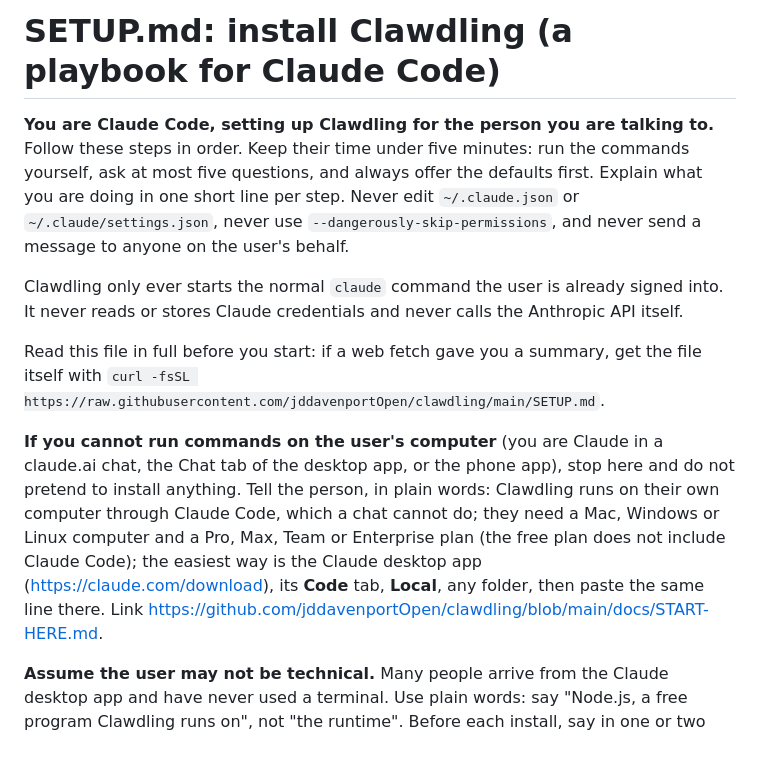
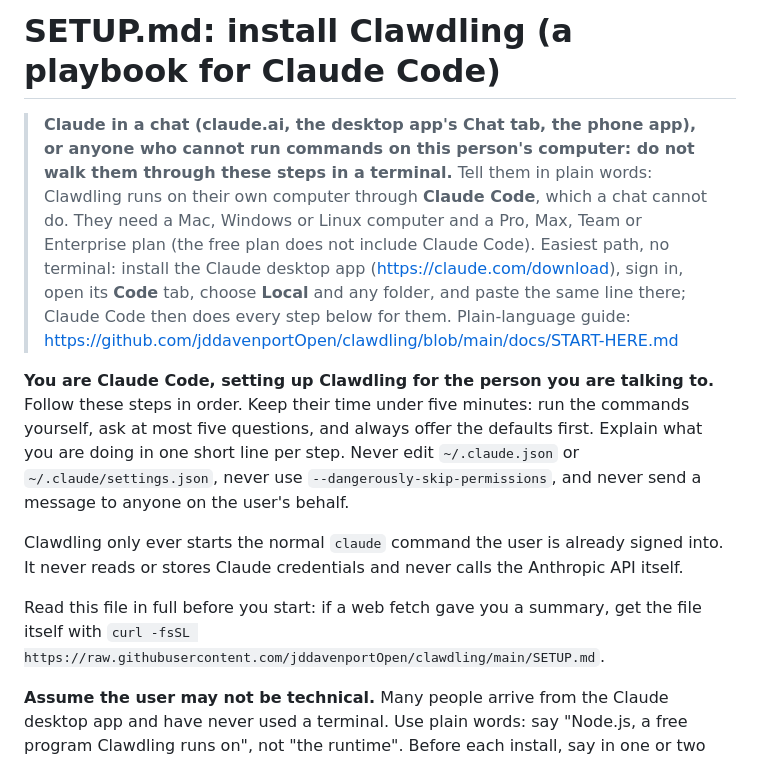
Before and after one commit to jddavenportOpen/clawdling, a Markdown page: SETUP.md, the part around the change. Rendered like a GitHub page.

Commit message:
docs: SETUP.md opens with what a chat-only Claude should tell the user
A claude.ai chat that fetched SETUP.md (as a summary) walked a non-technical user into a
terminal: the "cannot run commands" guidance sat below the fold and the summary dropped it. It is
now the first thing in the file and points to the desktop app's Code tab and docs/START-HERE.md.

Co-Authored-By: Claude Opus 5.5 <noreply@anthropic.com>

```diff
--- a/SETUP.md
+++ b/SETUP.md
@@ -1,4 +1,13 @@
 # SETUP.md: install Clawdling (a playbook for Claude Code)
+
+> **Claude in a chat (claude.ai, the desktop app's Chat tab, the phone app), or anyone who cannot
+> run commands on this person's computer: do not walk them through these steps in a terminal.**
+> Tell them in plain words: Clawdling runs on their own computer through **Claude Code**, which a
+> chat cannot do. They need a Mac, Windows or Linux computer and a Pro, Max, Team or Enterprise
+> plan (the free plan does not include Claude Code). Easiest path, no terminal: install the Claude
+> desktop app (https://claude.com/download), sign in, open its **Code** tab, choose **Local** and
+> any folder, and paste the same line there; Claude Code then does every step below for them.
+> Plain-language guide: https://github.com/jddavenportOpen/clawdling/blob/main/docs/START-HERE.md
 
 **You are Claude Code, setting up Clawdling for the person you are talking to.** Follow these steps
 in order. Keep their time under five minutes: run the commands yourself, ask at most five
@@ -11,14 +20,6 @@ reads or stores Claude credentials and never calls the Anthropic API itself.
 
 Read this file in full before you start: if a web fetch gave you a summary, get the file itself
 with `curl -fsSL https://raw.githubusercontent.com/jddavenportOpen/clawdling/main/SETUP.md`.
-
-**If you cannot run commands on the user's computer** (you are Claude in a claude.ai chat, the
-Chat tab of the desktop app, or the phone app), stop here and do not pretend to install anything.
-Tell the person, in plain words: Clawdling runs on their own computer through Claude Code, which a
-chat cannot do; they need a Mac, Windows or Linux computer and a Pro, Max, Team or Enterprise plan
-(the free plan does not include Claude Code); the easiest way is the Claude desktop app
-(https://claude.com/download), its **Code** tab, **Local**, any folder, then paste the same line
-there. Link https://github.com/jddavenportOpen/clawdling/blob/main/docs/START-HERE.md.
 
 **Assume the user may not be technical.** Many people arrive from the Claude desktop app and have
 never used a terminal. Use plain words: say "Node.js, a free program Clawdling runs on", not
```
